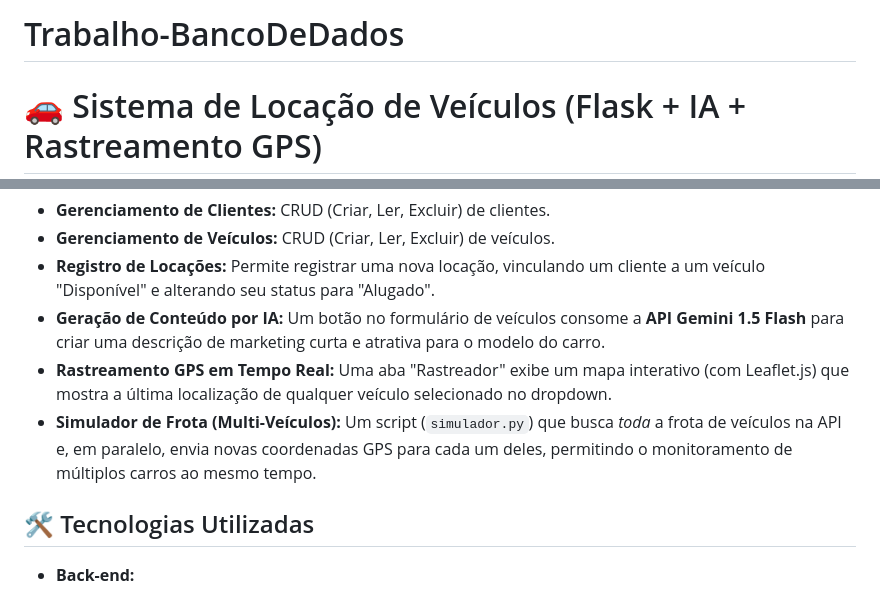
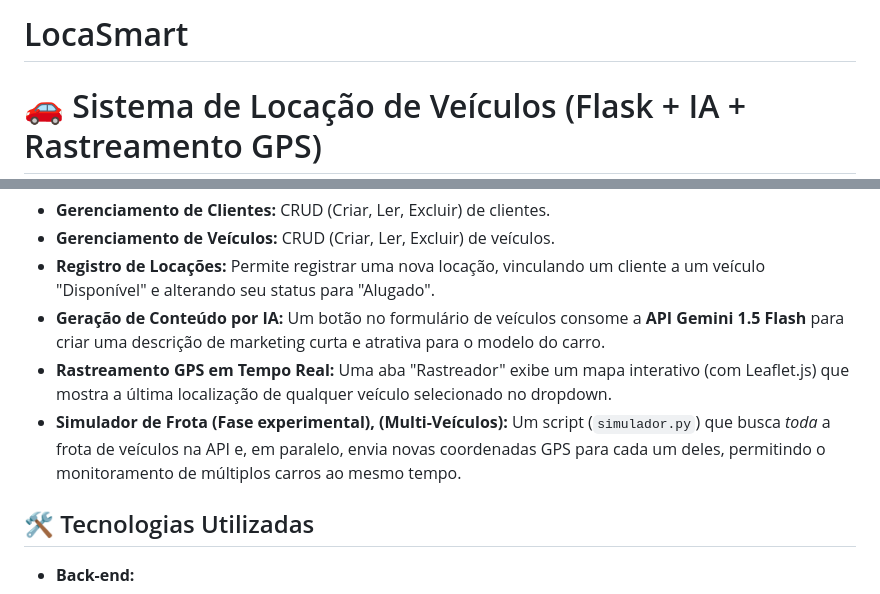
Before and after one commit to PedroBarbosa42/LocaSmart, a Markdown page: README.md, 2 parts joined by grey strips. GitHub-like rendering.

Commit message:
10/11/2025

```diff
--- a/README.md
+++ b/README.md
@@ -1,4 +1,4 @@
-# Trabalho-BancoDeDados
+# LocaSmart
 
 # 🚗 Sistema de Locação de Veículos (Flask + IA + Rastreamento GPS)
 
@@ -15,7 +15,7 @@ O projeto se destaca por duas funcionalidades avançadas:
 * **Registro de Locações:** Permite registrar uma nova locação, vinculando um cliente a um veículo "Disponível" e alterando seu status para "Alugado".
 * **Geração de Conteúdo por IA:** Um botão no formulário de veículos consome a **API Gemini 1.5 Flash** para criar uma descrição de marketing curta e atrativa para o modelo do carro.
 * **Rastreamento GPS em Tempo Real:** Uma aba "Rastreador" exibe um mapa interativo (com Leaflet.js) que mostra a última localização de qualquer veículo selecionado no dropdown.
-* **Simulador de Frota (Multi-Veículos):** Um script (`simulador.py`) que busca *toda* a frota de veículos na API e, em paralelo, envia novas coordenadas GPS para cada um deles, permitindo o monitoramento de múltiplos carros ao mesmo tempo.
+* **Simulador de Frota (Fase experimental), (Multi-Veículos):** Um script (`simulador.py`) que busca *toda* a frota de veículos na API e, em paralelo, envia novas coordenadas GPS para cada um deles, permitindo o monitoramento de múltiplos carros ao mesmo tempo.
 
 ## 🛠️ Tecnologias Utilizadas
 
```
